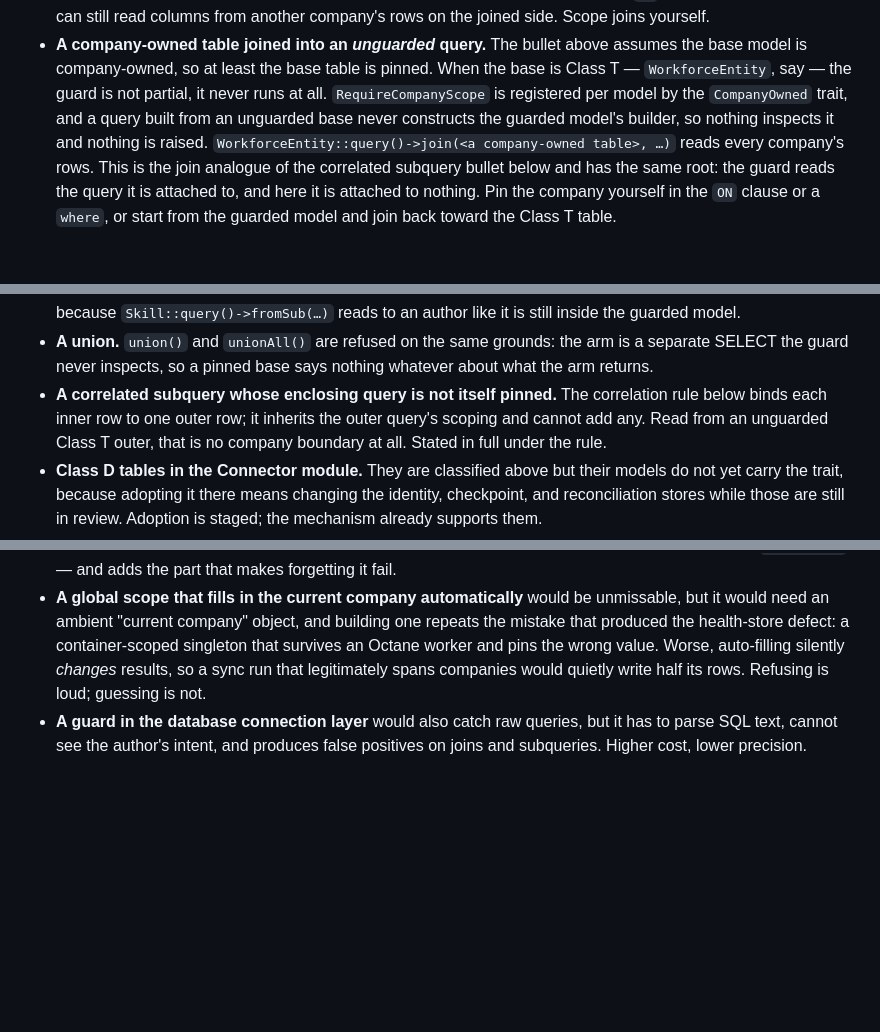
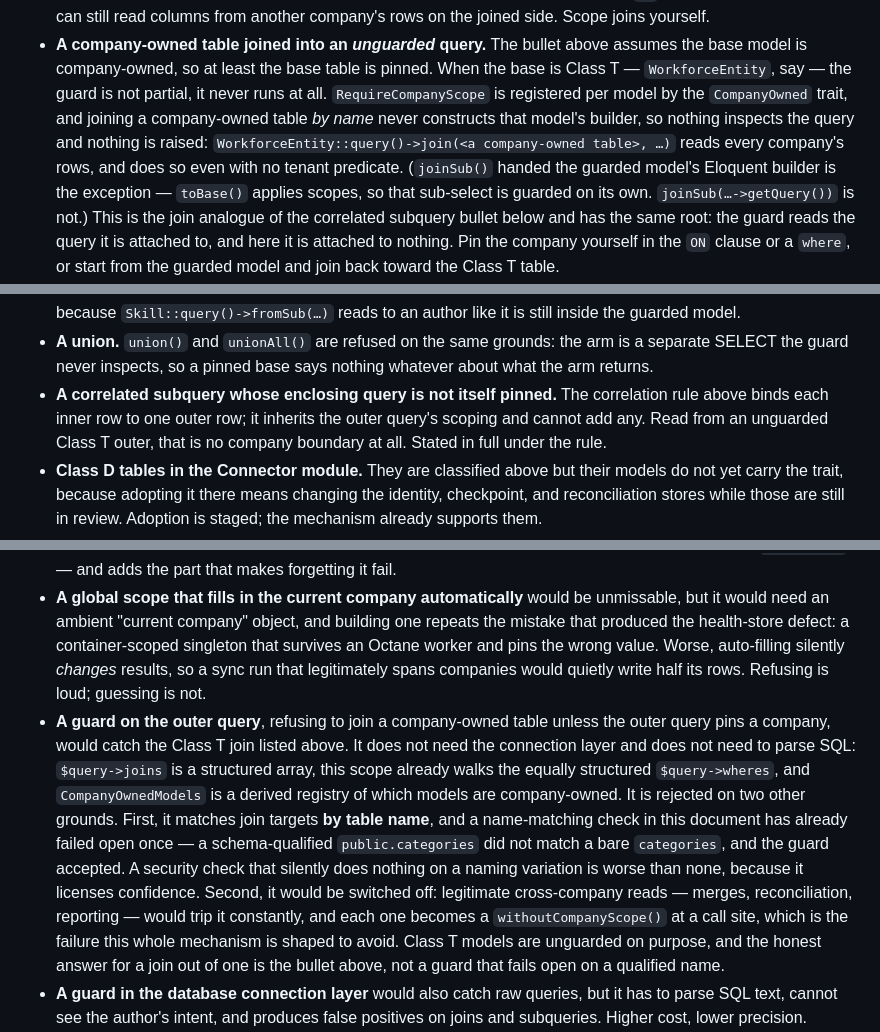
Before and after one commit to BelimbingApp/blb-people-connector, a Markdown page: docs/contracts/company-ownership.md, 3 parts joined by grey strips. Rendered like a GitHub page; blank space fills up the shorter version.

Commit message:
docs(connector): correct the joinSub exception and record why an outer guard is refused (#19)
Three changes, all from opus-5-review-w's verdict on the first commit.

The first commit claimed "a query built from an unguarded base never
constructs the guarded model's builder". The review falsified it with a
harness: joinSub() handed the guarded model's *Eloquent* builder does
construct it, because parseSub calls toBase() and toBase() applies
scopes, so that sub-select is guarded even from a Class T outer.
joinSub(...->getQuery()) is not. Reworded to claim only what is true --
joining by name -- and to state the exception.

Records why a guard on the outer query is refused, under "Why this shape
and not another". The first commit left this out on the grounds that the
list already made the argument; it does not. The list rejects a
*connection-layer* guard for having to parse SQL, which does not apply:
$query->joins is structured and CompanyOwnedModels is a derived registry,
so an Eloquent-level hook is buildable. It is refused because it matches
by table name, and a name-matching check in this document already failed
open on a schema-qualified public.categories against a bare categories.

Fixes a pre-existing cross-reference: the correlated-subquery bullet
pointed to "the correlation rule below" and the rule is above it.

Co-Authored-By: Claude Opus 5 <noreply@anthropic.com>

```diff
--- a/docs/contracts/company-ownership.md
+++ b/docs/contracts/company-ownership.md
@@ -575,10 +575,13 @@ Being honest about the edges:
   assumes the base model is company-owned, so at least the base table is
   pinned. When the base is Class T — `WorkforceEntity`, say — the guard is not
   partial, it never runs at all. `RequireCompanyScope` is registered per model
-  by the `CompanyOwned` trait, and a query built from an unguarded base never
-  constructs the guarded model's builder, so nothing inspects it and nothing
-  is raised. `WorkforceEntity::query()->join(<a company-owned table>, …)`
-  reads every company's rows. This is the join analogue of the correlated
+  by the `CompanyOwned` trait, and joining a company-owned table *by name*
+  never constructs that model's builder, so nothing inspects the query and
+  nothing is raised: `WorkforceEntity::query()->join(<a company-owned table>,
+  …)` reads every company's rows, and does so even with no tenant predicate.
+  (`joinSub()` handed the guarded model's Eloquent builder is the exception —
+  `toBase()` applies scopes, so that sub-select is guarded on its own.
+  `joinSub(…->getQuery())` is not.) This is the join analogue of the correlated
   subquery bullet below and has the same root: the guard reads the query it
   is attached to, and here it is attached to nothing. Pin the company
   yourself in the `ON` clause or a `where`, or start from the guarded model
@@ -606,7 +609,7 @@ Being honest about the edges:
   arm is a separate SELECT the guard never inspects, so a pinned base says
   nothing whatever about what the arm returns.
 - **A correlated subquery whose enclosing query is not itself pinned.** The
-  correlation rule below binds each inner row to one outer row; it inherits
+  correlation rule above binds each inner row to one outer row; it inherits
   the outer query's scoping and cannot add any. Read from an unguarded Class T
   outer, that is no company boundary at all. Stated in full under the rule.
 - **Class D tables in the Connector module.** They are classified above but
@@ -629,6 +632,23 @@ Being honest about the edges:
   value. Worse, auto-filling silently *changes* results, so a sync run that
   legitimately spans companies would quietly write half its rows. Refusing is
   loud; guessing is not.
+- **A guard on the outer query**, refusing to join a company-owned table
+  unless the outer query pins a company, would catch the Class T join listed
+  above. It does not need the connection layer and does not need to parse SQL:
+  `$query->joins` is a structured array, this scope already walks the equally
+  structured `$query->wheres`, and `CompanyOwnedModels` is a derived registry
+  of which models are company-owned. It is rejected on two other grounds.
+  First, it matches join targets **by table name**, and a name-matching check
+  in this document has already failed open once — a schema-qualified
+  `public.categories` did not match a bare `categories`, and the guard
+  accepted. A security check that silently does nothing on a naming variation
+  is worse than none, because it licenses confidence. Second, it would be
+  switched off: legitimate cross-company reads — merges, reconciliation,
+  reporting — would trip it constantly, and each one becomes a
+  `withoutCompanyScope()` at a call site, which is the failure this whole
+  mechanism is shaped to avoid. Class T models are unguarded on purpose, and
+  the honest answer for a join out of one is the bullet above, not a guard
+  that fails open on a qualified name.
 - **A guard in the database connection layer** would also catch raw queries,
   but it has to parse SQL text, cannot see the author's intent, and produces
   false positives on joins and subqueries. Higher cost, lower precision.
```
